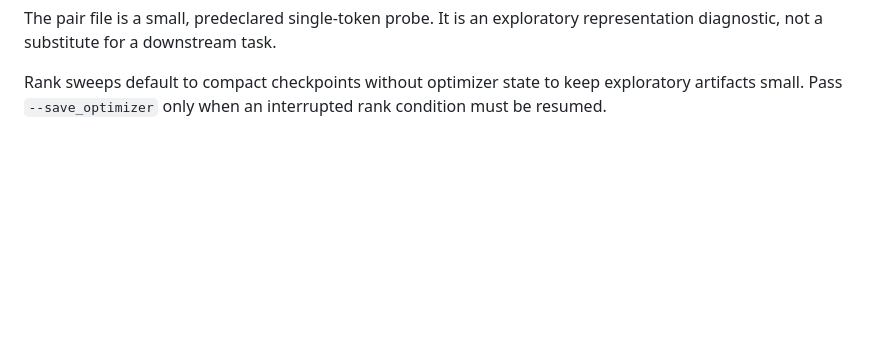
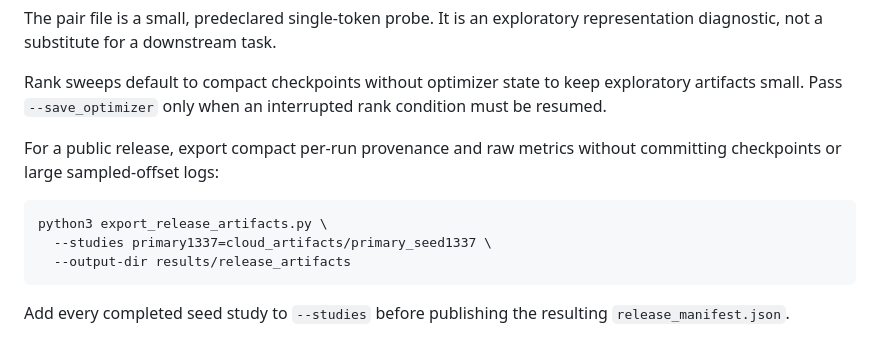
Before and after one commit to arjunkshah12345-hash/llm-embeddings, a Markdown page: REPRODUCIBILITY.md, the part around the change. GitHub-like rendering; blank space fills up the shorter version.

Commit message:
Document compact artifact export

````diff
--- a/REPRODUCIBILITY.md
+++ b/REPRODUCIBILITY.md
@@ -94,3 +94,15 @@ python3 embedding_eval.py \
 The pair file is a small, predeclared single-token probe. It is an exploratory representation diagnostic, not a substitute for a downstream task.
 
 Rank sweeps default to compact checkpoints without optimizer state to keep exploratory artifacts small. Pass `--save_optimizer` only when an interrupted rank condition must be resumed.
+
+For a public release, export compact per-run provenance and raw metrics without
+committing checkpoints or large sampled-offset logs:
+
+```bash
+python3 export_release_artifacts.py \
+  --studies primary1337=cloud_artifacts/primary_seed1337 \
+  --output-dir results/release_artifacts
+```
+
+Add every completed seed study to `--studies` before publishing the resulting
+`release_manifest.json`.
````
